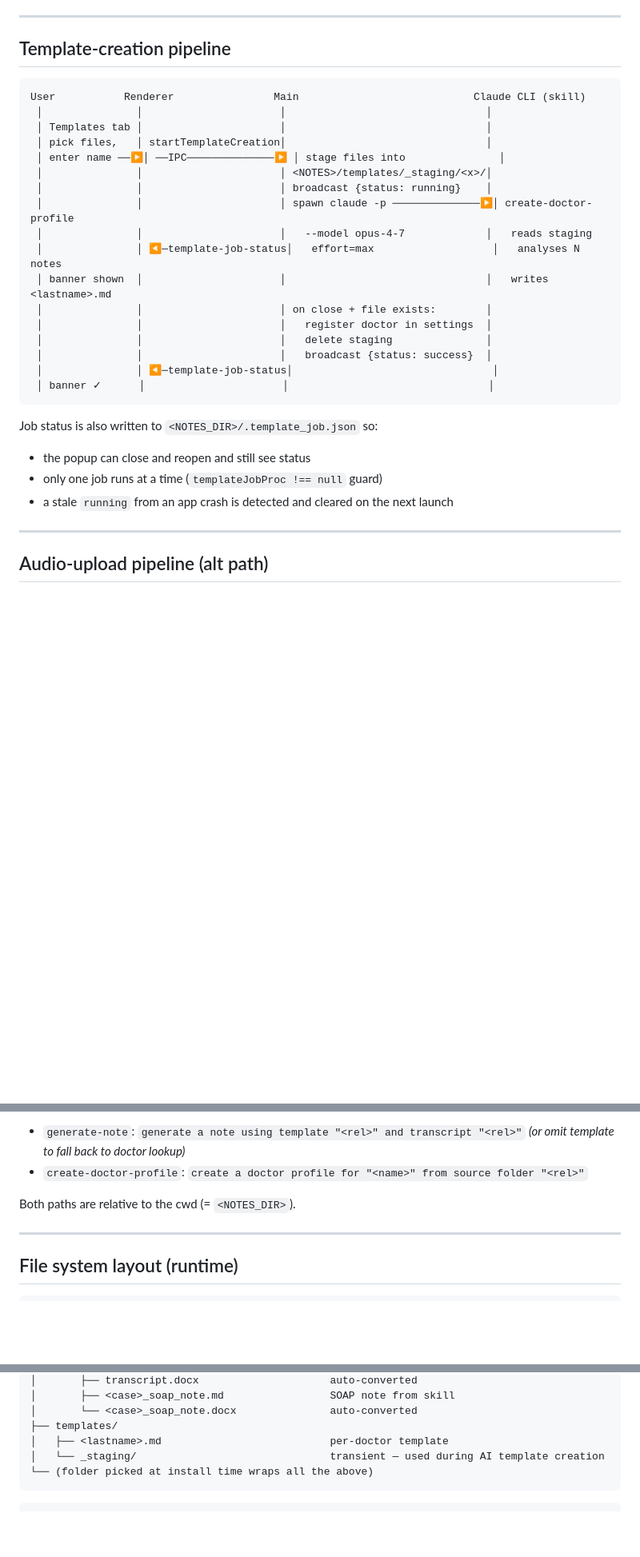
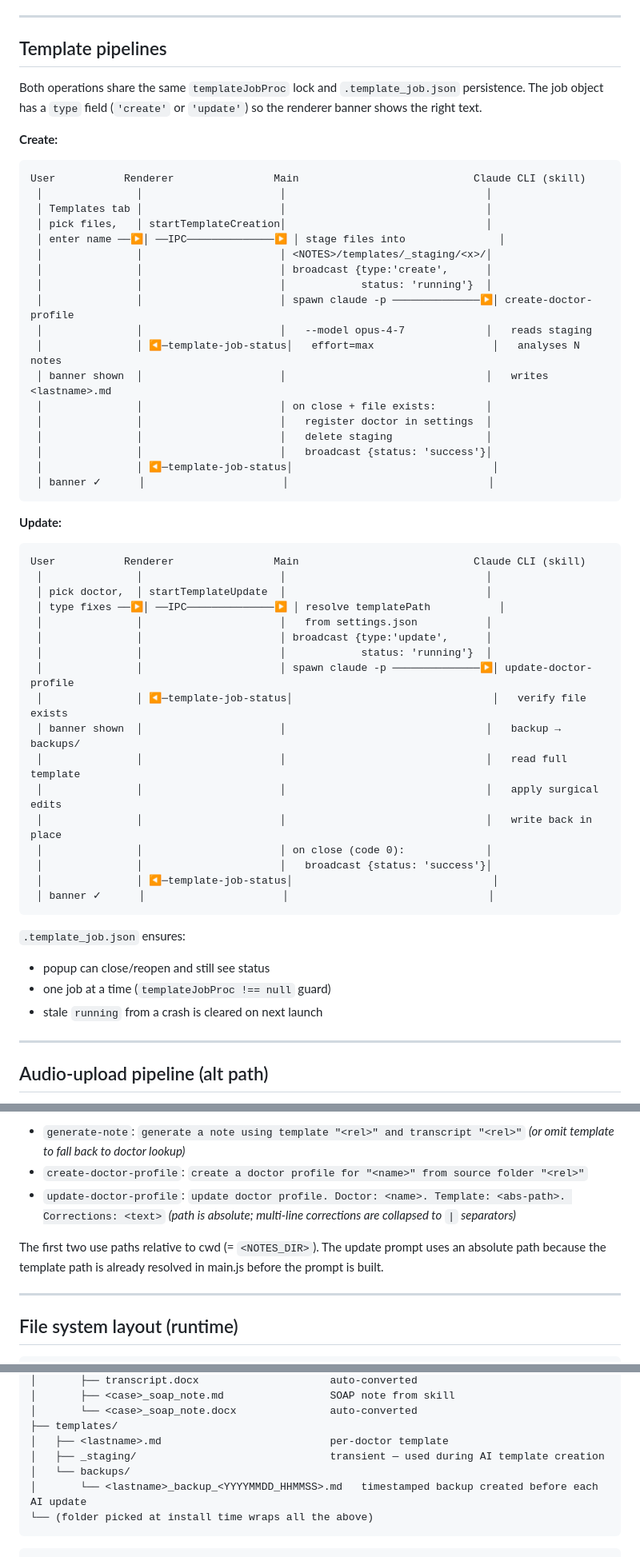
Before and after one commit to rishabh-navadhiti/pa-recording-app, a Markdown page: docs/ARCHITECTURE.md, 3 parts joined by grey strips. Shown at 80% size. Drawn GitHub-style; blank space fills up the shorter version.

Commit message:
docs: update CLAUDE.md and ARCHITECTURE.md for update-doctor-profile feature
Add update-doctor-profile skill to code map, template pipeline section,
IPC contract, skill prompt signatures, and quick references. Expand
template pipeline section to cover both create and update flows with
sequence diagrams. Add backups/ to file system layout.

````diff
--- a/docs/ARCHITECTURE.md
+++ b/docs/ARCHITECTURE.md
@@ -74,8 +74,11 @@ Key properties:
 
 ---
 
-## Template-creation pipeline
+## Template pipelines
 
+Both operations share the same `templateJobProc` lock and `.template_job.json` persistence. The job object has a `type` field (`'create'` or `'update'`) so the renderer banner shows the right text.
+
+**Create:**
 ```
 User           Renderer                Main                            Claude CLI (skill)
  │               │                      │                                │
@@ -83,7 +86,8 @@ User           Renderer                Main                            Claude CL
  │ pick files,   │ startTemplateCreation│                                │
  │ enter name ──▶│ ──IPC──────────────▶ │ stage files into               │
  │               │                      │ <NOTES>/templates/_staging/<x>/│
- │               │                      │ broadcast {status: running}    │
+ │               │                      │ broadcast {type:'create',      │
+ │               │                      │            status: 'running'}  │
  │               │                      │ spawn claude -p ──────────────▶│ create-doctor-profile
  │               │                      │   --model opus-4-7             │   reads staging
  │               │ ◀─template-job-status│   effort=max                   │   analyses N notes
@@ -91,15 +95,36 @@ User           Renderer                Main                            Claude CL
  │               │                      │ on close + file exists:        │
  │               │                      │   register doctor in settings  │
  │               │                      │   delete staging               │
- │               │                      │   broadcast {status: success}  │
+ │               │                      │   broadcast {status: 'success'}│
  │               │ ◀─template-job-status│                                │
  │ banner ✓      │                      │                                │
 ```
 
-Job status is also written to `<NOTES_DIR>/.template_job.json` so:
-- the popup can close and reopen and still see status
-- only one job runs at a time (`templateJobProc !== null` guard)
-- a stale `running` from an app crash is detected and cleared on the next launch
+**Update:**
+```
+User           Renderer                Main                            Claude CLI (skill)
+ │               │                      │                                │
+ │ pick doctor,  │ startTemplateUpdate  │                                │
+ │ type fixes ──▶│ ──IPC──────────────▶ │ resolve templatePath           │
+ │               │                      │   from settings.json           │
+ │               │                      │ broadcast {type:'update',      │
+ │               │                      │            status: 'running'}  │
+ │               │                      │ spawn claude -p ──────────────▶│ update-doctor-profile
+ │               │ ◀─template-job-status│                                │   verify file exists
+ │ banner shown  │                      │                                │   backup → backups/
+ │               │                      │                                │   read full template
+ │               │                      │                                │   apply surgical edits
+ │               │                      │                                │   write back in place
+ │               │                      │ on close (code 0):             │
+ │               │                      │   broadcast {status: 'success'}│
+ │               │ ◀─template-job-status│                                │
+ │ banner ✓      │                      │                                │
+```
+
+`.template_job.json` ensures:
+- popup can close/reopen and still see status
+- one job at a time (`templateJobProc !== null` guard)
+- stale `running` from a crash is cleared on next launch
 
 ---
 
@@ -161,8 +187,9 @@ Implications:
 Prompt formats the skills expect:
 - `generate-note`: `generate a note using template "<rel>" and transcript "<rel>"`  *(or omit template to fall back to doctor lookup)*
 - `create-doctor-profile`: `create a doctor profile for "<name>" from source folder "<rel>"`
+- `update-doctor-profile`: `update doctor profile. Doctor: <name>. Template: <abs-path>. Corrections: <text>`  *(path is absolute; multi-line corrections are collapsed to ` | ` separators)*
 
-Both paths are relative to the cwd (= `<NOTES_DIR>`).
+The first two use paths relative to cwd (= `<NOTES_DIR>`). The update prompt uses an absolute path because the template path is already resolved in main.js before the prompt is built.
 
 ---
 
@@ -184,7 +211,9 @@ Both paths are relative to the cwd (= `<NOTES_DIR>`).
 │       └── <case>_soap_note.docx               auto-converted
 ├── templates/
 │   ├── <lastname>.md                           per-doctor template
-│   └── _staging/                               transient — used during AI template creation
+│   ├── _staging/                               transient — used during AI template creation
+│   └── backups/
+│       └── <lastname>_backup_<YYYYMMDD_HHMMSS>.md   timestamped backup created before each AI update
 └── (folder picked at install time wraps all the above)
 ```
 
````
Also changed, not shown: other parts of docs/ARCHITECTURE.md (+3 -1 lines), CLAUDE.md (+18 -10 lines).
